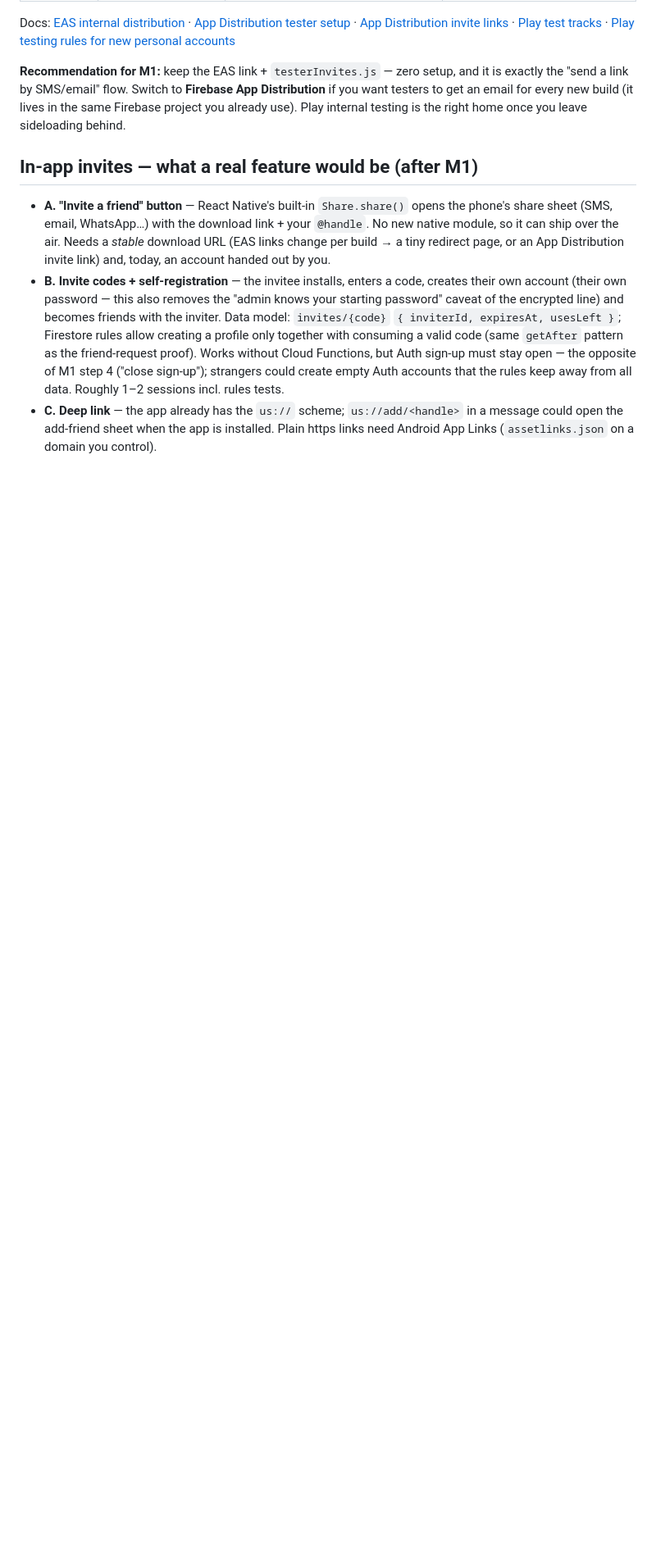
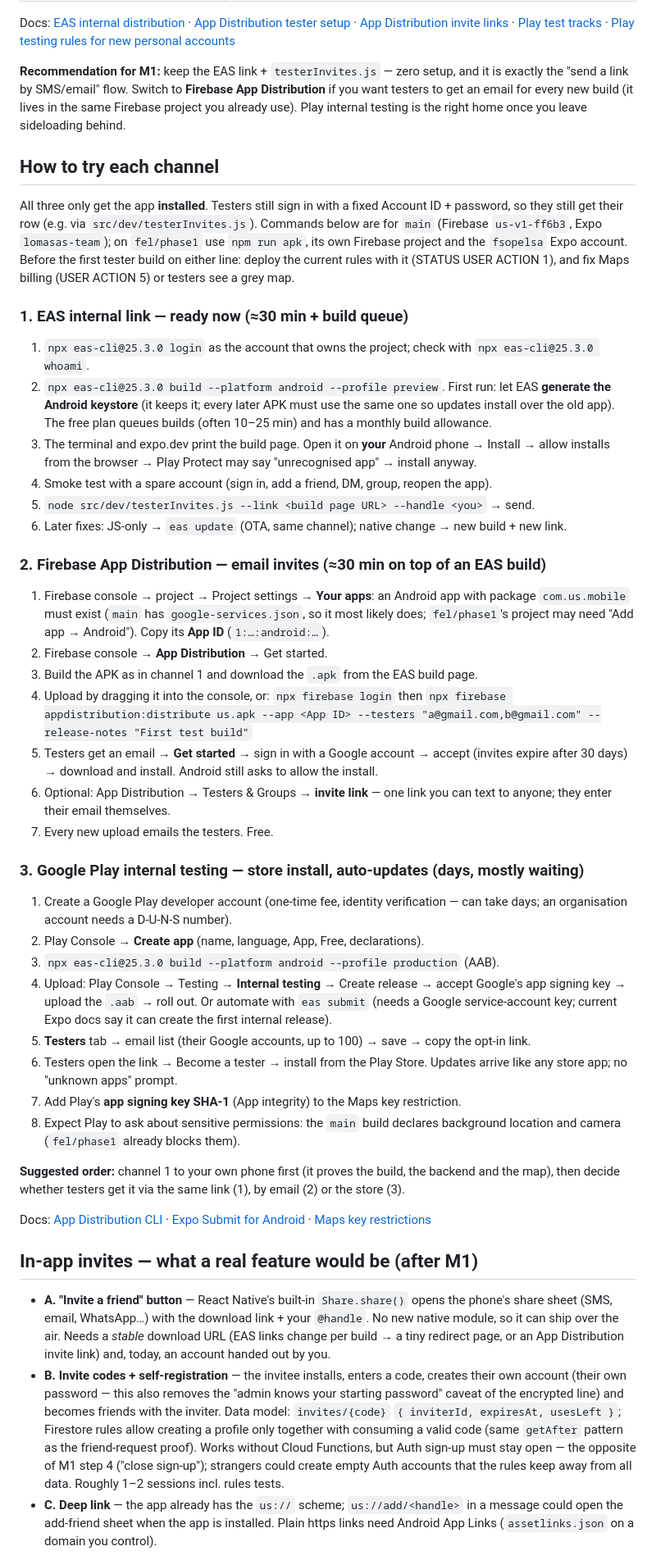
Before and after one commit to Loamasa/us-mobile, a Markdown page: docs/plans/2026-11-08-invites-and-distribution.md, the part around the change. Shown at 82% size. Rendered like a GitHub page; blank space fills up the shorter version.

Commit message:
docs: step-by-step Maps billing fix and how to try each distribution channel
- STATUS USER ACTION 5: do billing → enable API → restrict key in one
  sitting (Google's docs don't confirm the API can be enabled before
  billing); quick check whether the key is Firebase's auto-created
  Android key; per-signing-key SHA-1s (two EAS accounts, Play signing);
  PowerShell curl.exe check and what each answer means.
- invites doc: hands-on steps for the EAS internal link, Firebase App
  Distribution and Play internal testing, plus a suggested order.

Co-Authored-By: Claude Opus 5.5 <noreply@anthropic.com>
Claude-Session: https://claude.ai/code/session_011yeZjRJCF4wQBk95BNgQvs

```diff
--- a/docs/plans/2026-11-08-invites-and-distribution.md
+++ b/docs/plans/2026-11-08-invites-and-distribution.md
@@ -72,6 +72,67 @@ exactly the "send a link by SMS/email" flow. Switch to **Firebase App Distributi
 want testers to get an email for every new build (it lives in the same Firebase project you
 already use). Play internal testing is the right home once you leave sideloading behind.
 
+## How to try each channel
+
+All three only get the app **installed**. Testers still sign in with a fixed Account ID +
+password, so they still get their row (e.g. via `src/dev/testerInvites.js`). Commands below
+are for `main` (Firebase `us-v1-ff6b3`, Expo `lomasas-team`); on `fel/phase1` use
+`npm run apk`, its own Firebase project and the `fsopelsa` Expo account. Before the first
+tester build on either line: deploy the current rules with it (STATUS USER ACTION 1), and
+fix Maps billing (USER ACTION 5) or testers see a grey map.
+
+### 1. EAS internal link — ready now (≈30 min + build queue)
+
+1. `npx eas-cli@25.3.0 login` as the account that owns the project; check with `npx eas-cli@25.3.0 whoami`.
+2. `npx eas-cli@25.3.0 build --platform android --profile preview`. First run: let EAS
+   **generate the Android keystore** (it keeps it; every later APK must use the same one so
+   updates install over the old app). The free plan queues builds (often 10–25 min) and has a
+   monthly build allowance.
+3. The terminal and expo.dev print the build page. Open it on **your** Android phone → Install →
+   allow installs from the browser → Play Protect may say "unrecognised app" → install anyway.
+4. Smoke test with a spare account (sign in, add a friend, DM, group, reopen the app).
+5. `node src/dev/testerInvites.js --link <build page URL> --handle <you>` → send.
+6. Later fixes: JS-only → `eas update` (OTA, same channel); native change → new build + new link.
+
+### 2. Firebase App Distribution — email invites (≈30 min on top of an EAS build)
+
+1. Firebase console → project → Project settings → **Your apps**: an Android app with package
+   `com.us.mobile` must exist (`main` has `google-services.json`, so it most likely does;
+   `fel/phase1`'s project may need "Add app → Android"). Copy its **App ID** (`1:…:android:…`).
+2. Firebase console → **App Distribution** → Get started.
+3. Build the APK as in channel 1 and download the `.apk` from the EAS build page.
+4. Upload by dragging it into the console, or:
+   `npx firebase login` then
+   `npx firebase appdistribution:distribute us.apk --app <App ID> --testers "a@gmail.com,b@gmail.com" --release-notes "First test build"`
+5. Testers get an email → **Get started** → sign in with a Google account → accept (invites
+   expire after 30 days) → download and install. Android still asks to allow the install.
+6. Optional: App Distribution → Testers & Groups → **invite link** — one link you can text to
+   anyone; they enter their email themselves.
+7. Every new upload emails the testers. Free.
+
+### 3. Google Play internal testing — store install, auto-updates (days, mostly waiting)
+
+1. Create a Google Play developer account (one-time fee, identity verification — can take days;
+   an organisation account needs a D-U-N-S number).
+2. Play Console → **Create app** (name, language, App, Free, declarations).
+3. `npx eas-cli@25.3.0 build --platform android --profile production` (AAB).
+4. Upload: Play Console → Testing → **Internal testing** → Create release → accept Google's
+   app signing key → upload the `.aab` → roll out. Or automate with `eas submit` (needs a Google
+   service-account key; current Expo docs say it can create the first internal release).
+5. **Testers** tab → email list (their Google accounts, up to 100) → save → copy the opt-in link.
+6. Testers open the link → Become a tester → install from the Play Store. Updates arrive like
+   any store app; no "unknown apps" prompt.
+7. Add Play's **app signing key SHA-1** (App integrity) to the Maps key restriction.
+8. Expect Play to ask about sensitive permissions: the `main` build declares background
+   location and camera (`fel/phase1` already blocks them).
+
+**Suggested order:** channel 1 to your own phone first (it proves the build, the backend and
+the map), then decide whether testers get it via the same link (1), by email (2) or the store (3).
+
+Docs: [App Distribution CLI](https://firebase.google.com/docs/app-distribution/android/distribute-cli) ·
+[Expo Submit for Android](https://docs.expo.dev/submit/android/) ·
+[Maps key restrictions](https://developers.google.com/maps/documentation/android-sdk/get-api-key)
+
 ## In-app invites — what a real feature would be (after M1)
 
 - **A. "Invite a friend" button** — React Native's built-in `Share.share()` opens the phone's
```
Also changed, not shown: STATUS.md (+22 -12 lines).
